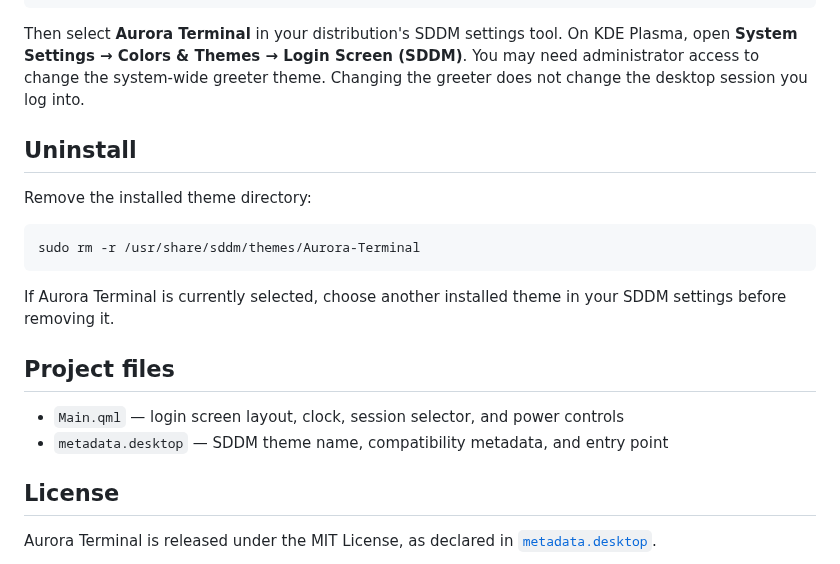
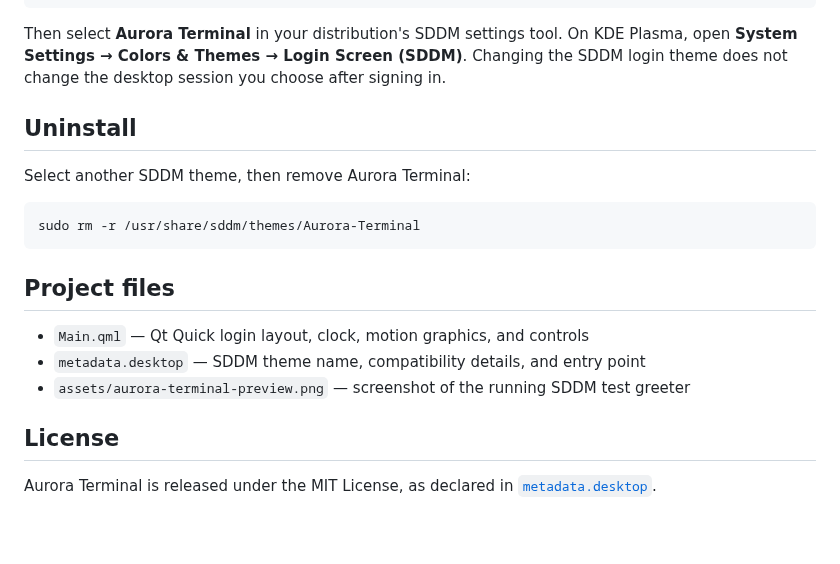
Before and after one commit to Wasib-2005/Aurora-Terminal, a Markdown page: README.md, the part around one of its changes. Drawn GitHub-style; blank space fills up the shorter version.

````diff
--- a/README.md
+++ b/README.md
@@ -50,24 +64,22 @@ sudo install -m 644 Main.qml metadata.desktop /usr/share/sddm/themes/Aurora-Term
 
 Then select **Aurora Terminal** in your distribution's SDDM settings tool. On
 KDE Plasma, open **System Settings → Colors & Themes → Login Screen (SDDM)**.
-You may need administrator access to change the system-wide greeter theme.
-Changing the greeter does not change the desktop session you log into.
+Changing the SDDM login theme does not change the desktop session you choose
+after signing in.
 
 ## Uninstall
 
-Remove the installed theme directory:
+Select another SDDM theme, then remove Aurora Terminal:
 
 ```sh
 sudo rm -r /usr/share/sddm/themes/Aurora-Terminal
 ```
 
-If Aurora Terminal is currently selected, choose another installed theme in
-your SDDM settings before removing it.
-
 ## Project files
 
-- `Main.qml` — login screen layout, clock, session selector, and power controls
-- `metadata.desktop` — SDDM theme name, compatibility metadata, and entry point
+- `Main.qml` — Qt Quick login layout, clock, motion graphics, and controls
+- `metadata.desktop` — SDDM theme name, compatibility details, and entry point
+- `assets/aurora-terminal-preview.png` — screenshot of the running SDDM test greeter
 
 ## License
 
````
Also changed, not shown: other parts of README.md (+37 -23 lines), assets/aurora-terminal-preview.png (added), 2 other files.
